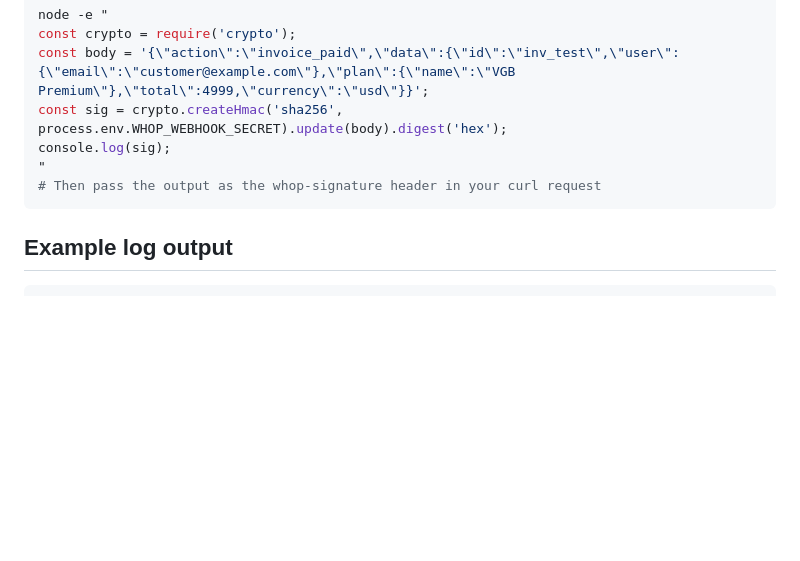
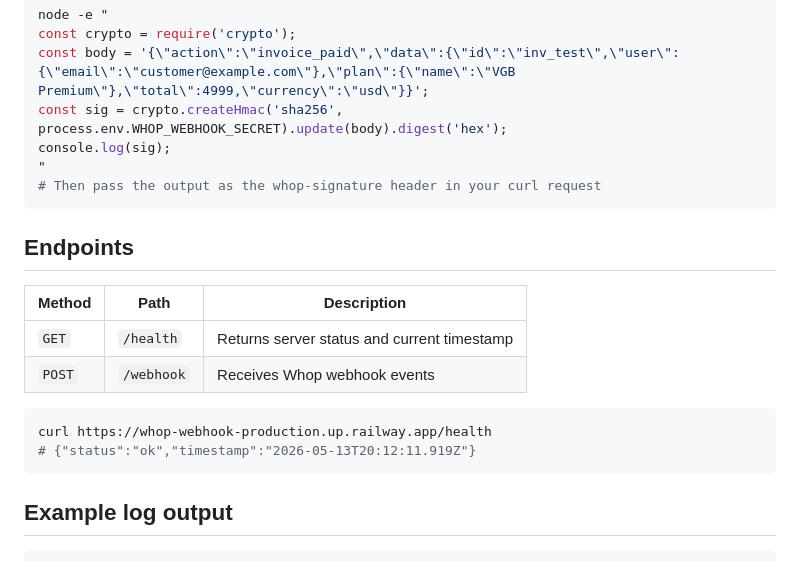
Before and after one commit to vibralstudio/whop-webhook, a Markdown page: README.md, the part around the change. GitHub-like rendering; blank space fills up the shorter version.

Commit message:
Document /health endpoint in README
Co-Authored-By: Claude Sonnet 4.6 <noreply@anthropic.com>

````diff
--- a/README.md
+++ b/README.md
@@ -87,6 +87,18 @@ console.log(sig);
 # Then pass the output as the whop-signature header in your curl request
 ```
 
+## Endpoints
+
+| Method | Path | Description |
+|--------|------|-------------|
+| `GET` | `/health` | Returns server status and current timestamp |
+| `POST` | `/webhook` | Receives Whop webhook events |
+
+```bash
+curl https://whop-webhook-production.up.railway.app/health
+# {"status":"ok","timestamp":"2026-05-13T20:12:11.919Z"}
+```
+
 ## Example log output
 
 ```
````
